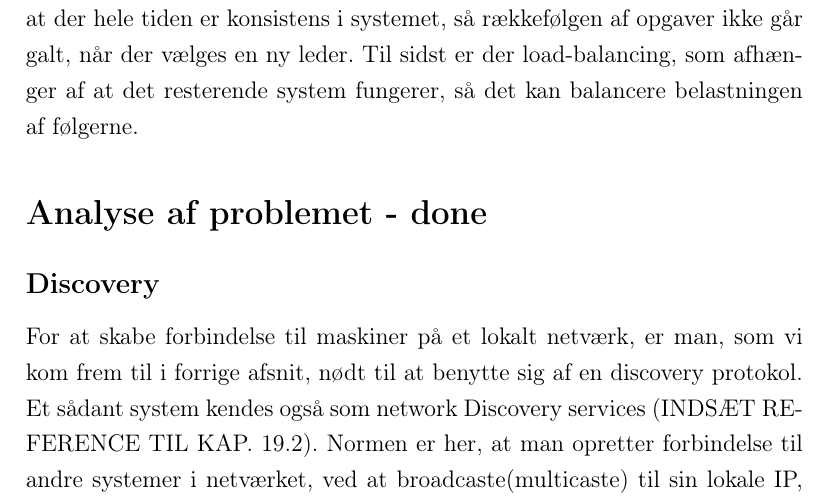
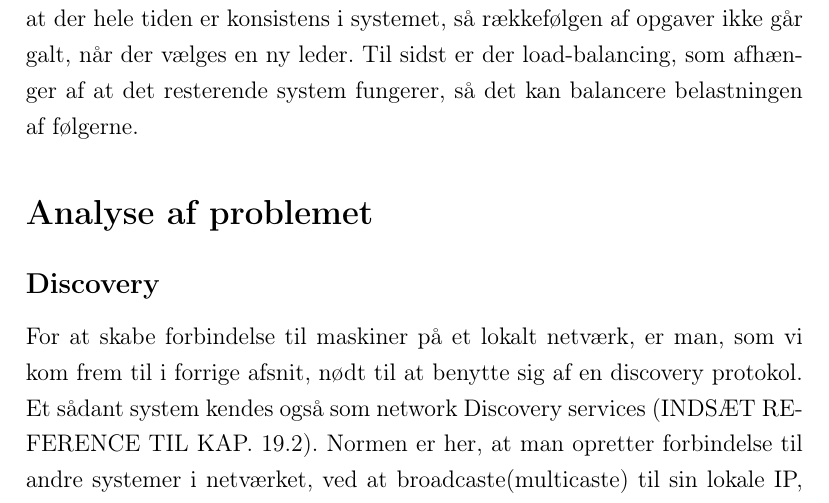
Before and after one commit to DennisOlesen/Heartbeat-Library, a LaTeX document (Rapport/report.tex): part of page 3 of 7, cut so that both start at the same text. Compiled offline with pdfLaTeX.

Commit message:
Fjernet en lille ting i overskrift

```diff
--- a/Rapport/report.tex
+++ b/Rapport/report.tex
@@ -131,7 +131,7 @@ Dette kan vi undgå ved, at have mulighed for at vælge en ny leder, når følge
 \\[5px]
 Dette system vil altså afhænge af, at have fem del-funktionaliteter der tilsammen udgør systemet. Disse fem funktionaliteter kan ses som Discovery, hvor der oprettes forbindelse til følgere på netværket, samt liveness hvor der regelmæssigt tjekkes for, at følgere og leder er i live. Leader-election sikrer, at der hurtigt kan findes en ny leder, hvis den nuværende fejler. Logging sikrer sig, at der hele tiden er konsistens i systemet, så rækkefølgen af opgaver ikke går galt, når der vælges en ny leder. Til sidst er der load-balancing, som afhænger af at det resterende system fungerer, så det kan balancere belastningen af følgerne.
 
-\section*{Analyse af problemet - done}
+\section*{Analyse af problemet}
 \subsection*{Discovery}
 For at skabe forbindelse til maskiner på et lokalt netværk, er man, som vi kom frem til i forrige afsnit, nødt til at benytte sig af en discovery protokol. Et sådant system kendes også som network Discovery services (INDSÆT REFERENCE TIL KAP. 19.2). Normen er her, at man opretter forbindelse til andre systemer i netværket, ved at broadcaste(multicaste) til sin lokale IP, og derved få beskeden ud til de resterende systemer. Dette virker som den oplagte måde, at gøre det på da der arbejdes på et lokalt netværk. Problematikken er i midlertidig om det er en directory server eller serverless model, der vil fungere bedst i forbindelse med resten af systemet.
 \\
```
Also changed, not shown: Rapport/report.pdf, 2 other files.
